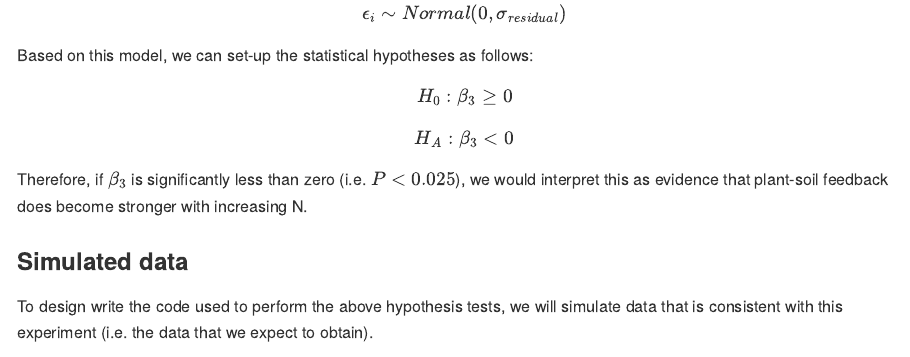
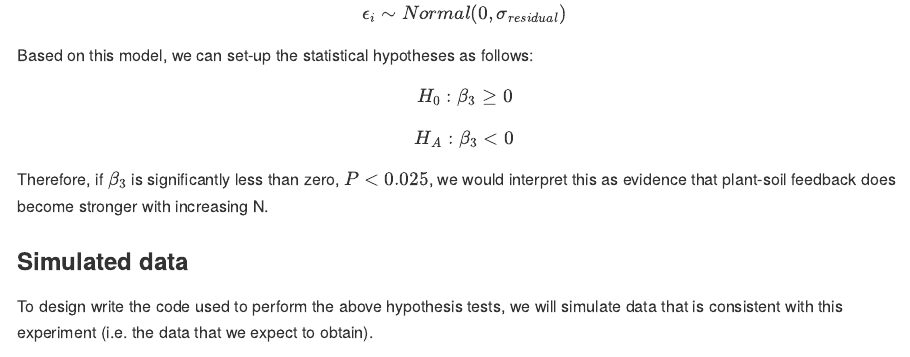
Before and after one commit to haganjam/plant-soil-feedback, a Quarto document (01-plan/01-pre-registration/03-analysis-plan.qmd): the page in a window 1100 px wide, from 1400 px down. The pictures show the output file 01-plan/01-pre-registration/03-analysis-plan.md that the author committed with the source, drawn offline in the style of GitHub; long lines of code are wrapped.

Commit message:
update the euqations

```diff
--- a/01-plan/01-pre-registration/03-analysis-plan.qmd
+++ b/01-plan/01-pre-registration/03-analysis-plan.qmd
@@ -33,13 +33,14 @@ plot(dag1)
 We hypothesise that plant-soil feedback becomes stronger (i.e. has a stronger negative effect on plant biomass) with increasing nitrogen. Based on this experimental design, we will use the following linear model to analyse this experiment:
 
 $$log(L_{i}) = \alpha + \beta_1\text{N}_{i} + \beta_2\text{M}_{i} + \beta_3\text{N}_{i}\text{M}_{i} + \epsilon_{i}$$
+
 $$\epsilon_{i} \sim Normal(0, \sigma_{residual})$$
 Based on this model, we can set-up the statistical hypotheses as follows:
 
 $$H_0: \beta_3 \ge 0$$
 $$H_A: \beta_3 \lt 0$$
 
-Therefore, if $\beta_3$ is significantly less than zero (i.e. $P<0.025$), we would interpret this as evidence that plant-soil feedback does become stronger with increasing N.
+Therefore, if $\beta_3$ is significantly less than zero, $P<0.025$, we would interpret this as evidence that plant-soil feedback does become stronger with increasing N.
 
 ### Simulated data
 
```
Also changed, not shown: 01-plan/01-pre-registration/03-analysis-plan.md, 01-plan/01-pre-registration/03-analysis-plan_files/figure-commonmark/unnamed-chunk-10-1.png, 01-plan/01-pre-registration/03-analysis-plan_files/figure-commonmark/unnamed-chunk-15-1.png, 01-plan/01-pre-registration/03-analysis-plan_files/figure-commonmark/unnamed-chunk-16-1.png, 01-plan/01-pre-registration/03-analysis-plan_files/figure-commonmark/unnamed-chunk-18-1.png, 01-plan/01-pre-registration/03-analysis-plan_files/figure-commonmark/unnamed-chunk-23-1.png, 01-plan/01-pre-registration/03-analysis-plan_files/figure-commonmark/unnamed-chunk-24-1.png, 01-plan/01-pre-registration/03-analysis-plan_files/figure-commonmark/unnamed-chunk-27-1.png, 01-plan/01-pre-registration/03-analysis-plan_files/figure-commonmark/unnamed-chunk-6-1.png, 01-plan/01-pre-registration/03-analysis-plan_files/figure-commonmark/unnamed-chunk-7-1.png.
